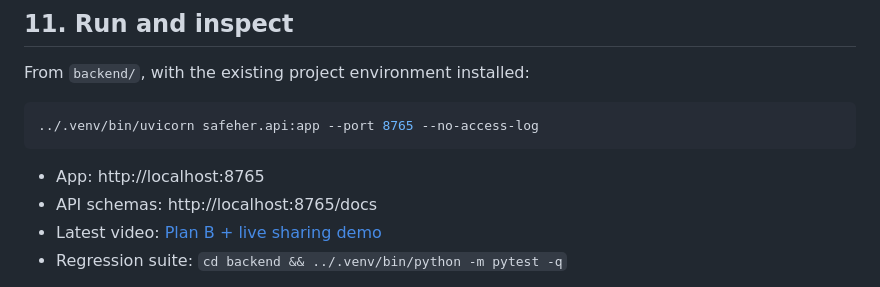
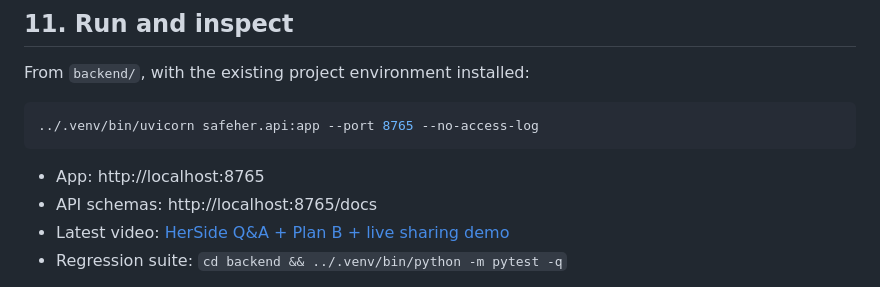
Before and after one commit to yadavithirwani/safeher, a Markdown page: docs/CURRENT_PIPELINE.md, the part around the change. GitHub-like rendering.

```diff
--- a/docs/CURRENT_PIPELINE.md
+++ b/docs/CURRENT_PIPELINE.md
@@ -295,7 +295,7 @@ From `backend/`, with the existing project environment installed:
 
 - App: http://localhost:8765
 - API schemas: http://localhost:8765/docs
-- Latest video: [Plan B + live sharing demo](media/safeher-demo-plan-b-and-live-sharing.mp4)
+- Latest video: [HerSide Q&A + Plan B + live sharing demo](media/safeher-demo-herside.mp4)
 - Regression suite: `cd backend && ../.venv/bin/python -m pytest -q`
 
 Last recorded feature-validation result: **168 passed, 1 skipped**, plus browser interaction checks for sharing and Plan B. This is historical verification, not a guarantee that every future checkout has been tested. See [README.md](../README.md) for installation and provider configuration.
```
Also changed, not shown: README.md (+11 -21 lines), demo/README.md (+22 -33 lines), docs/media/demo-poster.jpg (deleted), docs/media/safeher-demo-herside-poster.jpg (added), docs/media/safeher-demo-plan-b-and-live-sharing-poster.jpg (deleted), 7 other files.
